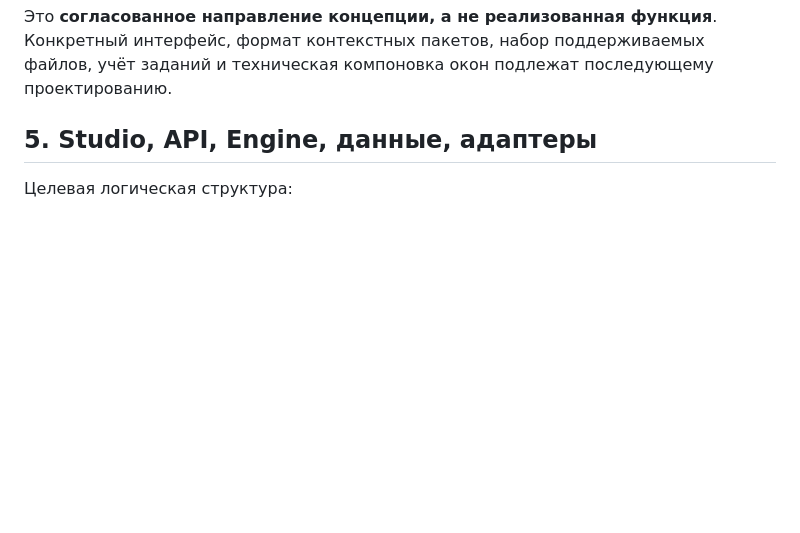
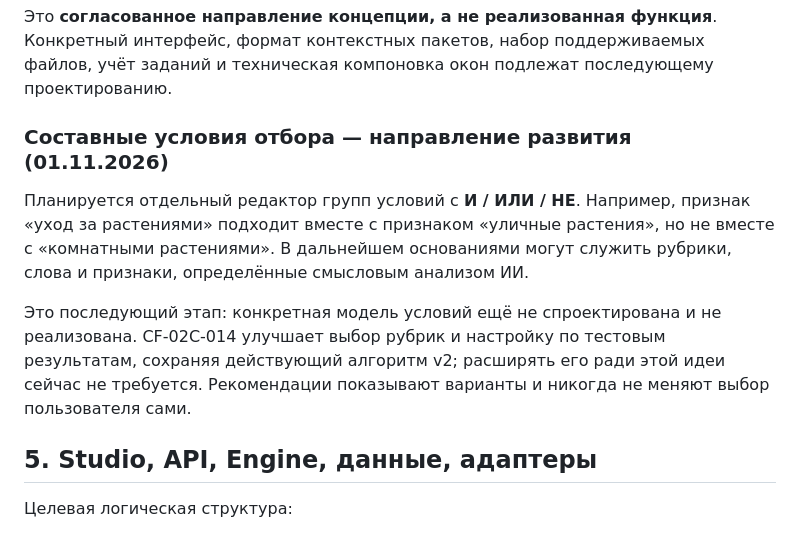
Before and after one commit to MikKrak/ChannelFactory, a Markdown page: концепция/CONCEPT.md, the part around the change. Drawn GitHub-style; blank space fills up the shorter version.

Commit message:
00C/02C: направление составных условий без реализации в CF-02C-014

```diff
--- a/концепция/CONCEPT.md
+++ b/концепция/CONCEPT.md
@@ -81,6 +81,12 @@
 **Размещение окон — открытый технический вопрос.** Возможны соседнее окно/вкладка браузера, встроенная панель там, где её разрешает внешний сайт, либо настольная оболочка. Не считать гарантированным встраивание ChatGPT или иных сайтов в iframe: ограничения браузера и поставщика надо исследовать отдельно. Первую полезную версию можно построить на явном копировании/вставке и импорте без браузерной интеграции.
 
 Это **согласованное направление концепции, а не реализованная функция**. Конкретный интерфейс, формат контекстных пакетов, набор поддерживаемых файлов, учёт заданий и техническая компоновка окон подлежат последующему проектированию.
+
+### Составные условия отбора — направление развития (01.11.2026)
+
+Планируется отдельный редактор групп условий с **И / ИЛИ / НЕ**. Например, признак «уход за растениями» подходит вместе с признаком «уличные растения», но не вместе с «комнатными растениями». В дальнейшем основаниями могут служить рубрики, слова и признаки, определённые смысловым анализом ИИ.
+
+Это последующий этап: конкретная модель условий ещё не спроектирована и не реализована. CF-02C-014 улучшает выбор рубрик и настройку по тестовым результатам, сохраняя действующий алгоритм v2; расширять его ради этой идеи сейчас не требуется. Рекомендации показывают варианты и никогда не меняют выбор пользователя сами.
 
 ## 5. Studio, API, Engine, данные, адаптеры
 
```
